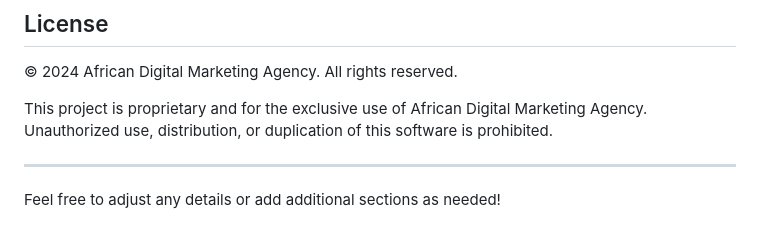
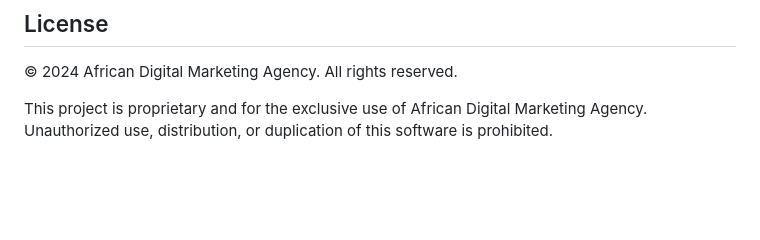
Before and after one commit to AbdallahRahams/mlm_mobile_app, a Markdown page: README.md, the part around the change. Rendered like a GitHub page; blank space fills up the shorter version.

```diff
--- a/README.md
+++ b/README.md
@@ -155,7 +155,3 @@ Contributions are welcome! To contribute:
 © 2024 African Digital Marketing Agency. All rights reserved.
 
 This project is proprietary and for the exclusive use of African Digital Marketing Agency. Unauthorized use, distribution, or duplication of this software is prohibited.
-
----
-
-Feel free to adjust any details or add additional sections as needed!
```
